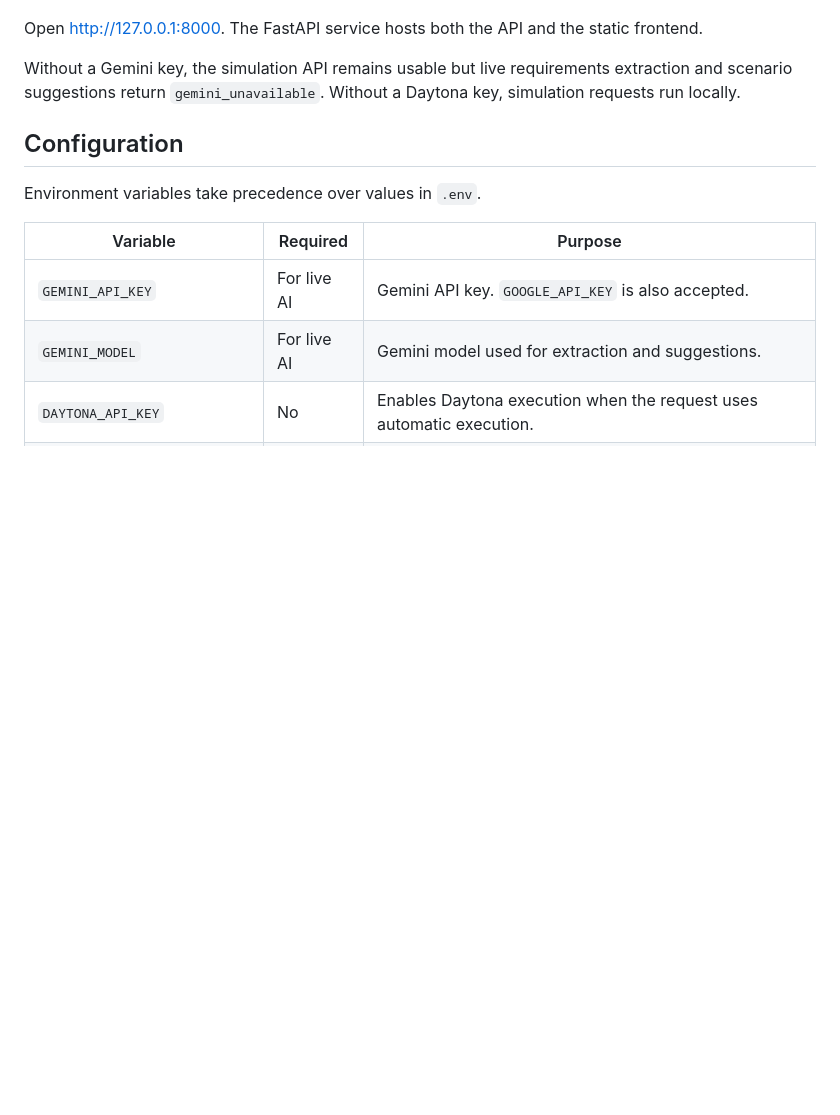
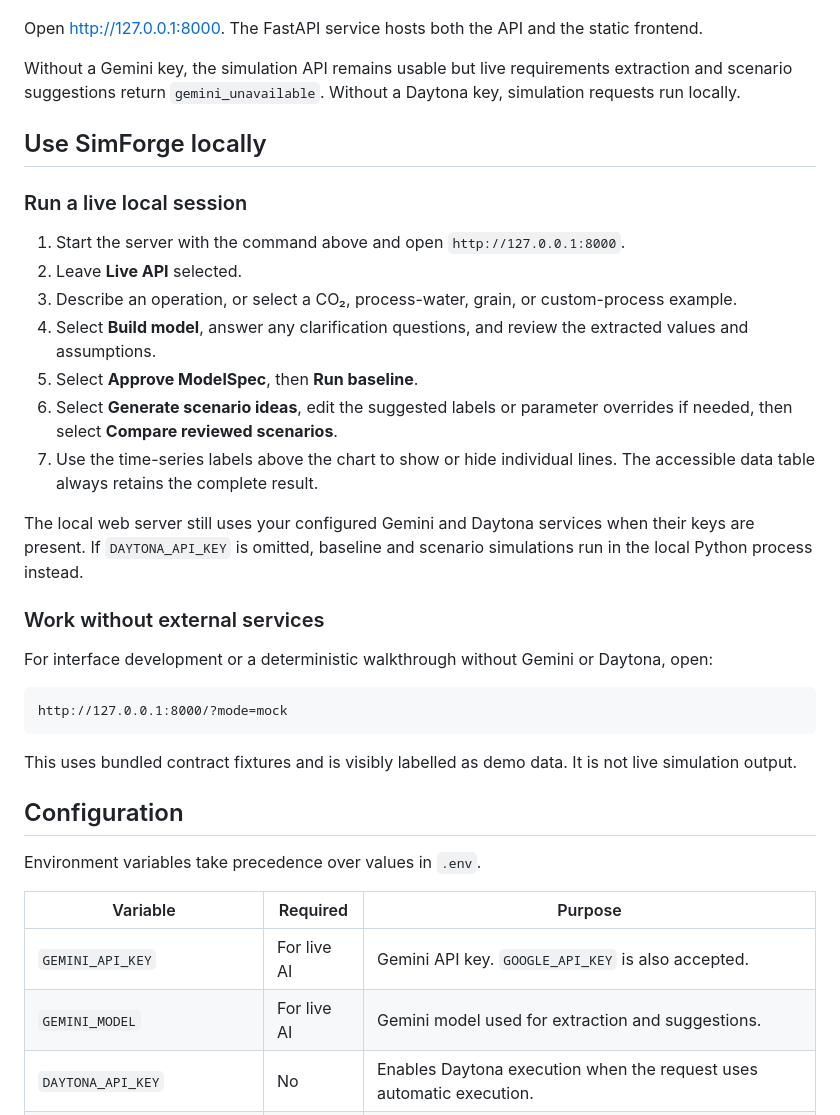
Before and after one commit to Seveyus/SimForge, a Markdown page: README.md, the part around the change. Drawn GitHub-style; blank space fills up the shorter version.

Commit message:
docs: add local usage walkthrough

````diff
--- a/README.md
+++ b/README.md
@@ -104,6 +104,30 @@ uvicorn app.main:app --host 127.0.0.1 --port 8000
 Open [http://127.0.0.1:8000](http://127.0.0.1:8000). The FastAPI service hosts both the API and the static frontend.
 
 Without a Gemini key, the simulation API remains usable but live requirements extraction and scenario suggestions return `gemini_unavailable`. Without a Daytona key, simulation requests run locally.
+
+## Use SimForge locally
+
+### Run a live local session
+
+1. Start the server with the command above and open `http://127.0.0.1:8000`.
+2. Leave **Live API** selected.
+3. Describe an operation, or select a CO₂, process-water, grain, or custom-process example.
+4. Select **Build model**, answer any clarification questions, and review the extracted values and assumptions.
+5. Select **Approve ModelSpec**, then **Run baseline**.
+6. Select **Generate scenario ideas**, edit the suggested labels or parameter overrides if needed, then select **Compare reviewed scenarios**.
+7. Use the time-series labels above the chart to show or hide individual lines. The accessible data table always retains the complete result.
+
+The local web server still uses your configured Gemini and Daytona services when their keys are present. If `DAYTONA_API_KEY` is omitted, baseline and scenario simulations run in the local Python process instead.
+
+### Work without external services
+
+For interface development or a deterministic walkthrough without Gemini or Daytona, open:
+
+```text
+http://127.0.0.1:8000/?mode=mock
+```
+
+This uses bundled contract fixtures and is visibly labelled as demo data. It is not live simulation output.
 
 ## Configuration
 
````
